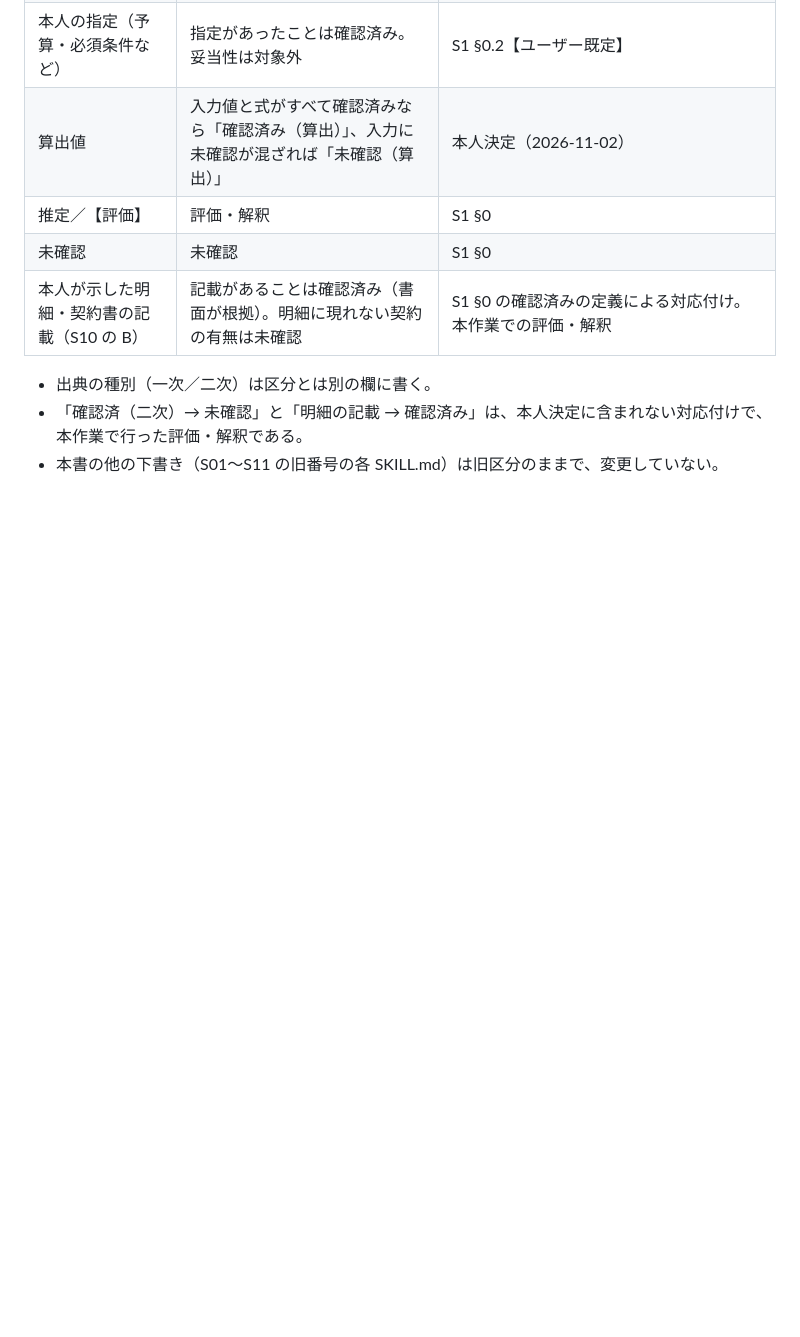
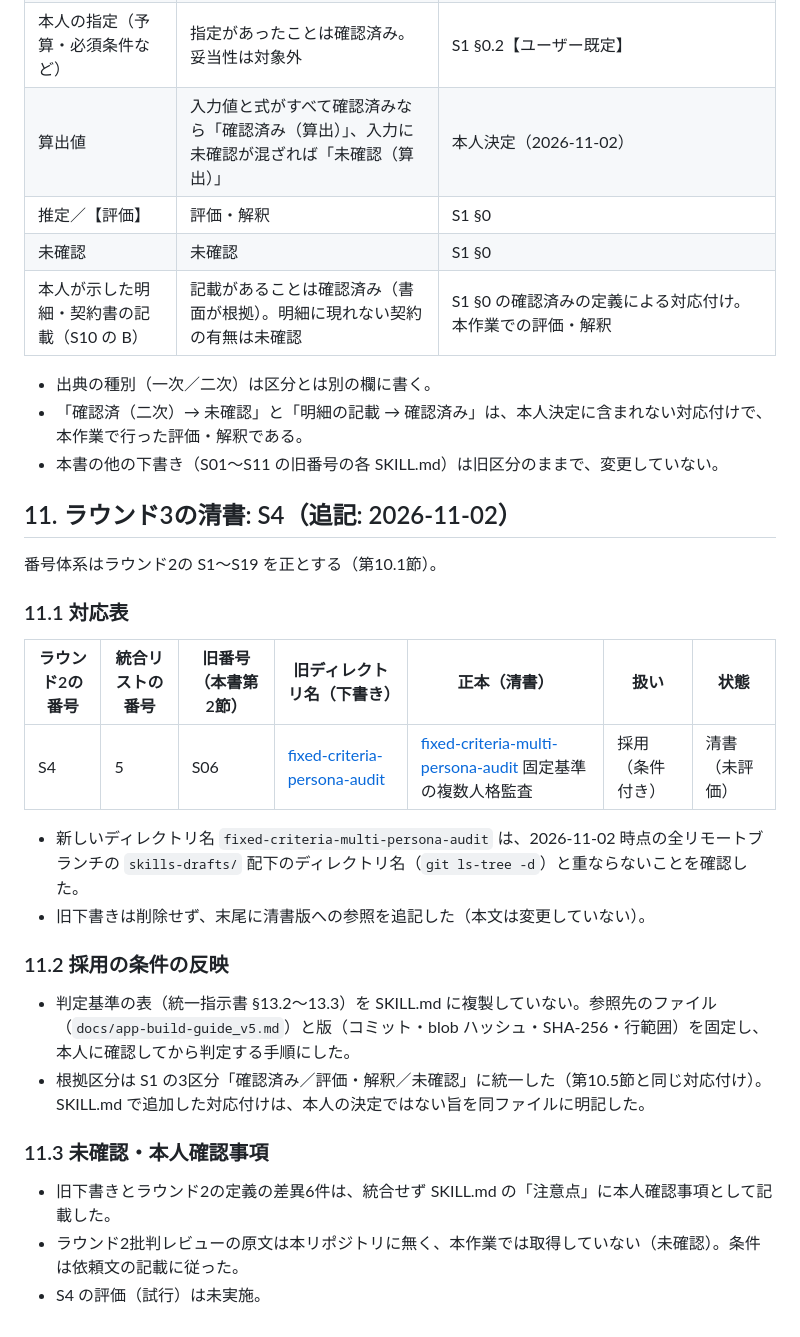
Before and after one commit to highlightyjp/app, a Markdown page: skills-drafts/INDEX.md, the part around the change. GitHub-like rendering; blank space fills up the shorter version.

```diff
--- a/skills-drafts/INDEX.md
+++ b/skills-drafts/INDEX.md
@@ -236,3 +236,27 @@ S9・S10 は、S1『主張単位の根拠監査』（`skills-drafts/S1-claim-evi
 - 出典の種別（一次／二次）は区分とは別の欄に書く。
 - 「確認済（二次）→ 未確認」と「明細の記載 → 確認済み」は、本人決定に含まれない対応付けで、本作業で行った評価・解釈である。
 - 本書の他の下書き（S01〜S11 の旧番号の各 SKILL.md）は旧区分のままで、変更していない。
+
+## 11. ラウンド3の清書: S4（追記: 2026-11-02）
+
+番号体系はラウンド2の S1〜S19 を正とする（第10.1節）。
+
+### 11.1 対応表
+
+| ラウンド2の番号 | 統合リストの番号 | 旧番号（本書第2節） | 旧ディレクトリ名（下書き） | 正本（清書） | 扱い | 状態 |
+| --- | --- | --- | --- | --- | --- | --- |
+| S4 | 5 | S06 | [fixed-criteria-persona-audit](fixed-criteria-persona-audit/SKILL.md) | [fixed-criteria-multi-persona-audit](fixed-criteria-multi-persona-audit/SKILL.md) 固定基準の複数人格監査 | 採用（条件付き） | 清書（未評価） |
+
+- 新しいディレクトリ名 `fixed-criteria-multi-persona-audit` は、2026-11-02 時点の全リモートブランチの `skills-drafts/` 配下のディレクトリ名（`git ls-tree -d`）と重ならないことを確認した。
+- 旧下書きは削除せず、末尾に清書版への参照を追記した（本文は変更していない）。
+
+### 11.2 採用の条件の反映
+
+- 判定基準の表（統一指示書 §13.2〜13.3）を SKILL.md に複製していない。参照先のファイル（`docs/app-build-guide_v5.md`）と版（コミット・blob ハッシュ・SHA-256・行範囲）を固定し、本人に確認してから判定する手順にした。
+- 根拠区分は S1 の3区分「確認済み／評価・解釈／未確認」に統一した（第10.5節と同じ対応付け）。SKILL.md で追加した対応付けは、本人の決定ではない旨を同ファイルに明記した。
+
+### 11.3 未確認・本人確認事項
+
+- 旧下書きとラウンド2の定義の差異6件は、統合せず SKILL.md の「注意点」に本人確認事項として記載した。
+- ラウンド2批判レビューの原文は本リポジトリに無く、本作業では取得していない（未確認）。条件は依頼文の記載に従った。
+- S4 の評価（試行）は未実施。
```
Also changed, not shown: skills-drafts/fixed-criteria-multi-persona-audit/SKILL.md (added, +227 -0 lines), skills-drafts/fixed-criteria-persona-audit/SKILL.md (+4 -0 lines).
